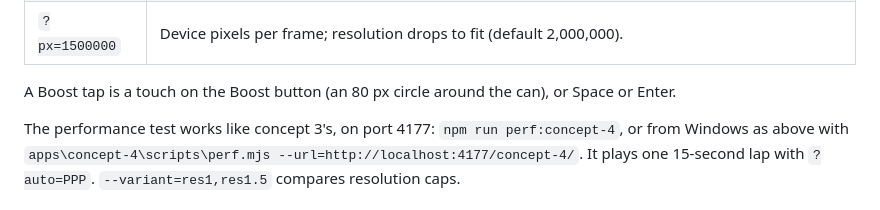
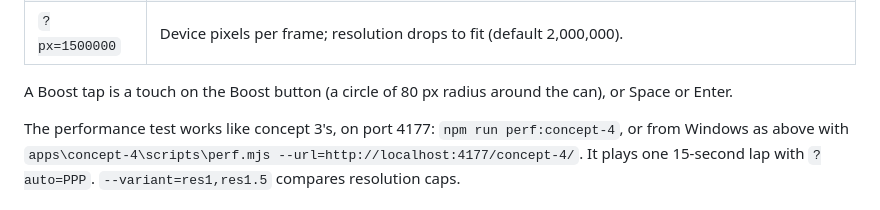
Before and after one commit to dejstdm/sting-formula-1, a Markdown page: README.md, the part around the change. Drawn GitHub-style.

Commit message:
Concept 4 docs: state the touch area as a radius
Co-Authored-By: Claude Opus 5.5 (1M context) <noreply@anthropic.com>

```diff
--- a/README.md
+++ b/README.md
@@ -79,7 +79,7 @@ The client's Figma design (file `n5qDtsydLp1HXcWjsFPJfD`), built with PixiJS 8 o
 | `?res=1.5` | Highest render resolution in device pixels (default 2). |
 | `?px=1500000` | Device pixels per frame; resolution drops to fit (default 2,000,000). |
 
-A Boost tap is a touch on the Boost button (an 80 px circle around the can), or Space or Enter.
+A Boost tap is a touch on the Boost button (a circle of 80 px radius around the can), or Space or Enter.
 
 The performance test works like concept 3's, on port 4177: `npm run perf:concept-4`, or from Windows as above with `apps\concept-4\scripts\perf.mjs --url=http://localhost:4177/concept-4/`. It plays one 15-second lap with `?auto=PPP`. `--variant=res1,res1.5` compares resolution caps.
 
```
Also changed, not shown: doc/2026-10-06-concept-4-step-1.md (+1 -1 lines).
